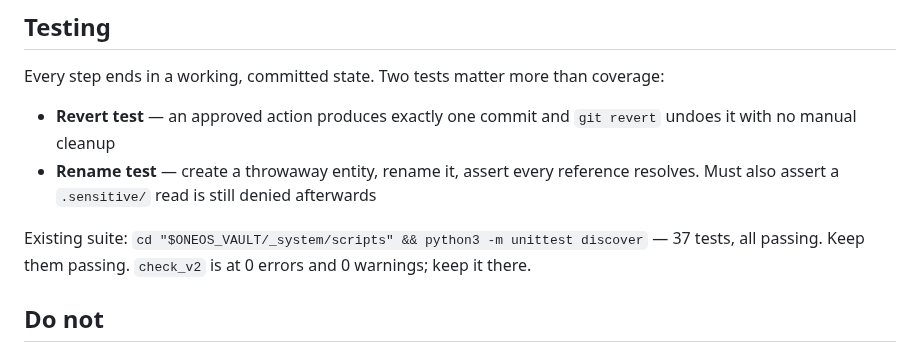
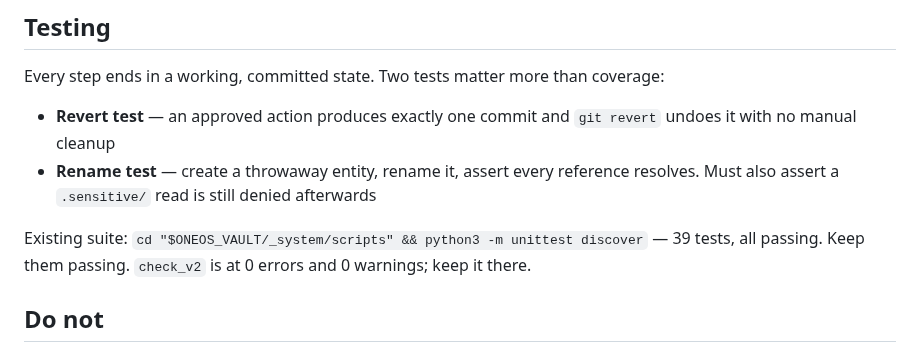
Before and after one commit to drnisanth2000/oneos, a Markdown page: AGENTS.md, the part around the change. Drawn GitHub-style.

Commit message:
docs: update trusted-local test threshold

```diff
--- a/AGENTS.md
+++ b/AGENTS.md
@@ -301,7 +301,7 @@ coverage:
   resolves. Must also assert a `.sensitive/` read is still denied afterwards
 
 Existing suite: `cd "$ONEOS_VAULT/_system/scripts" && python3 -m unittest discover`
-— 37 tests, all passing. Keep them passing. `check_v2` is at 0 errors and
+— 39 tests, all passing. Keep them passing. `check_v2` is at 0 errors and
 0 warnings; keep it there.
 
 ## Do not
```
Also changed, not shown: BUILD.md (+1 -1 lines).
